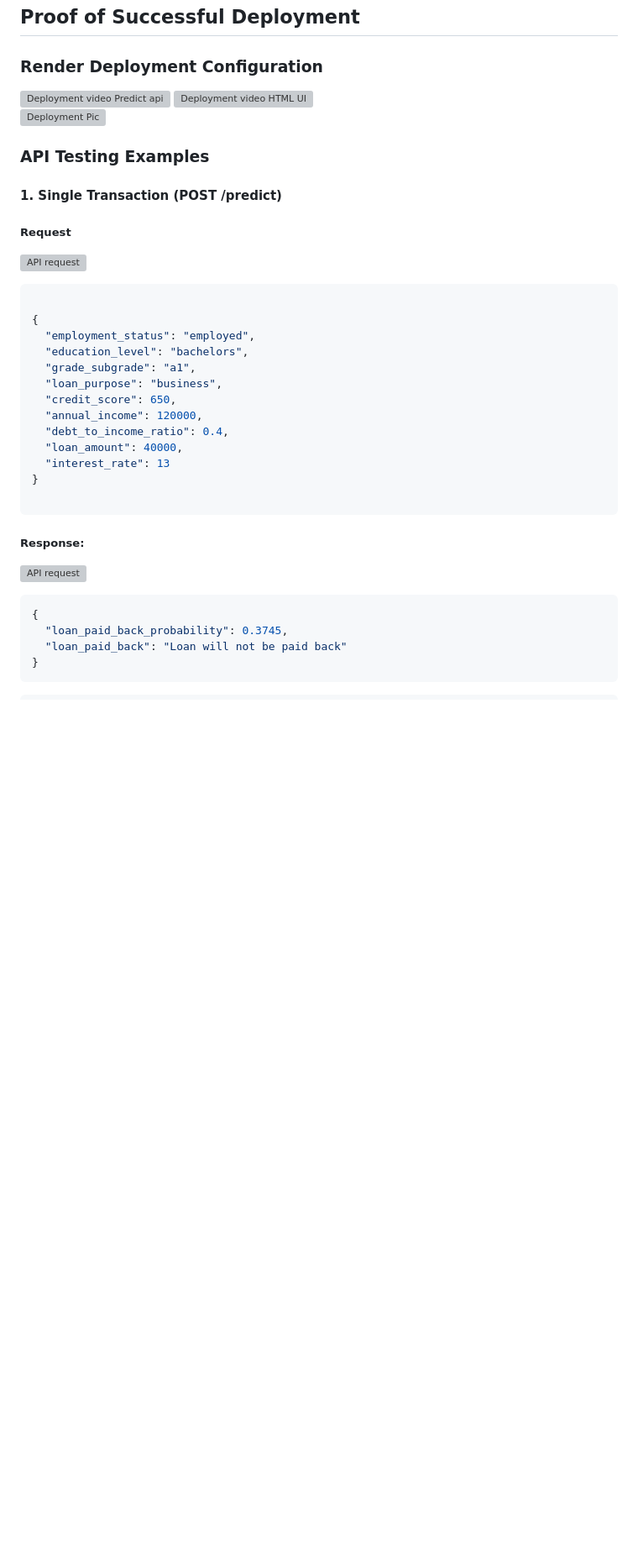
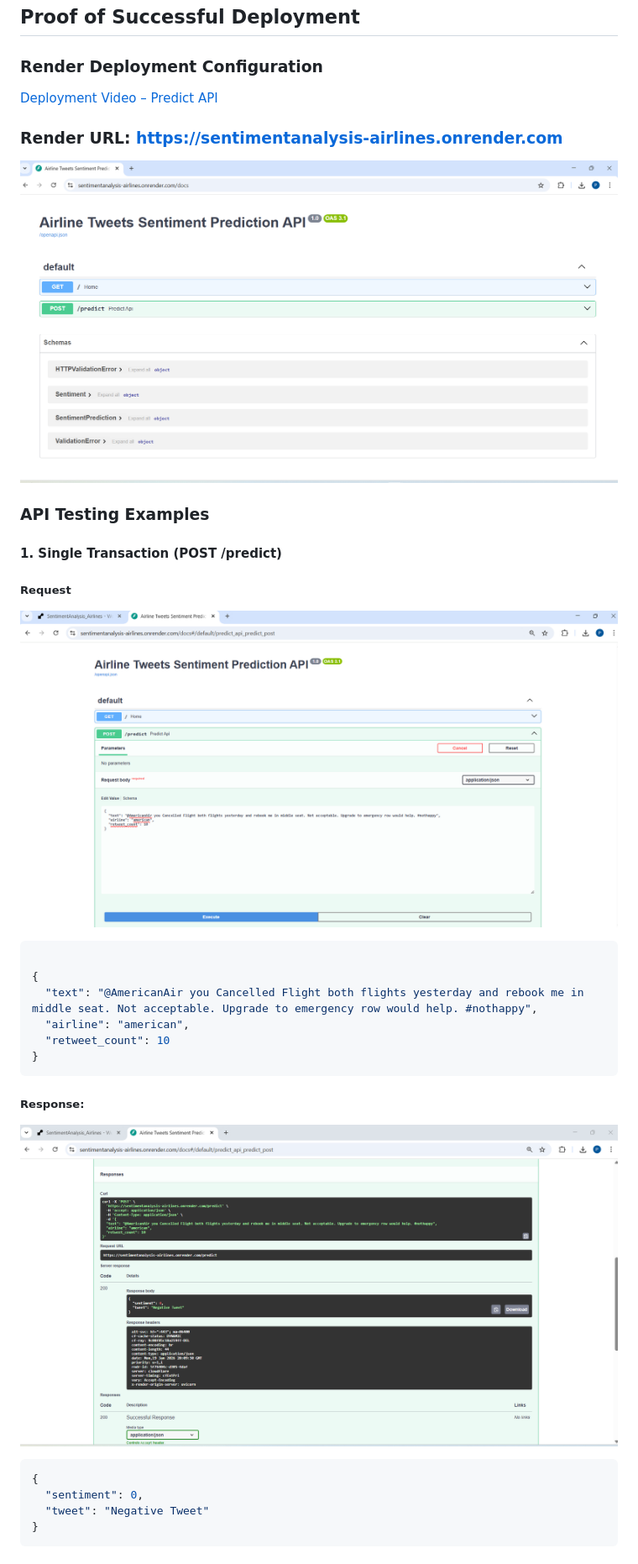
Before and after one commit to priyasea/SentimentAnalysis_Airlines, a Markdown page: README.md, the part around the change printed below. Shown: that part at 84% size. Drawn GitHub-style; pictures changed too: images/cloud_deployment/airlinetweetprediction_renderrequest.png (added), images/cloud_deployment/airlinetweetsentimentanalysis_RenderResponse.png (added), images/cloud_deployment/airlinetweetsentimentanalysis_mainRender.png (added); blank space fills up the shorter version; grey boxes are pictures that could not be loaded.

Commit message:
README V1

````diff
--- a/README.md
+++ b/README.md
@@ -521,9 +551,10 @@ CMD ["uvicorn", "src.predict:app", "--host", "0.0.0.0", "--port", "8000"]
 ##  Proof of Successful Deployment
 
 ### Render Deployment Configuration
-![Deployment video Predict api](images/Cloud_Deployment/LoanPredictionAPI_Render.mp4)
-![Deployment video HTML UI](images/Cloud_Deployment/LoanPredictionHTML_Render.mp4)
-![Deployment Pic](images/Cloud_Deployment/LoanPrediction_mainRender.png)
+[Deployment Video – Predict API](images/cloud_deployment/AirlineTweetSentimentPrediction_RenderVideo.mp4)
+### Render URL: https://sentimentanalysis-airlines.onrender.com
+
+![Deployment Pic](images/cloud_deployment/airlinetweetsentimentanalysis_mainRender.png)
 
 
 ### API Testing Examples
@@ -532,31 +563,24 @@ CMD ["uvicorn", "src.predict:app", "--host", "0.0.0.0", "--port", "8000"]
 
 ##### Request
 
-![API request](images/Cloud_Deployment/loanpredict_request.png)
+![API request](images/cloud_deployment/airlinetweetprediction_renderrequest.png)
 
 ```json
 
 {
-  "employment_status": "employed",
-  "education_level": "bachelors",
-  "grade_subgrade": "a1",
-  "loan_purpose": "business",
-  "credit_score": 650,
-  "annual_income": 120000,
-  "debt_to_income_ratio": 0.4,
-  "loan_amount": 40000,
-  "interest_rate": 13
+  "text": "@AmericanAir you Cancelled Flight both flights yesterday and rebook me in middle seat. Not acceptable. Upgrade to emergency row would help. #nothappy",
+  "airline": "american",
+  "retweet_count": 10
 }
-
 ```
 
 ##### Response:
 
-![API request](images/Cloud_Deployment/loanpredict_response.png)
+![API request](images/cloud_deployment/airlinetweetsentimentanalysis_RenderResponse.png)
 
 ```json
 {
-  "loan_paid_back_probability": 0.3745,
-  "loan_paid_back": "Loan will not be paid back"
+  "sentiment": 0,
+  "tweet": "Negative Tweet"
 }
 ```
````
Also changed, not shown: other parts of README.md (+41 -0 lines), images/cloud_deployment/airlinetweetprediction_request.png (added), images/cloud_deployment/airlinetweetprediction_response.png (added), images/cloud_deployment/airlinetweetsentimentanalysis_RenderRequest.png (added), 5 other files.
